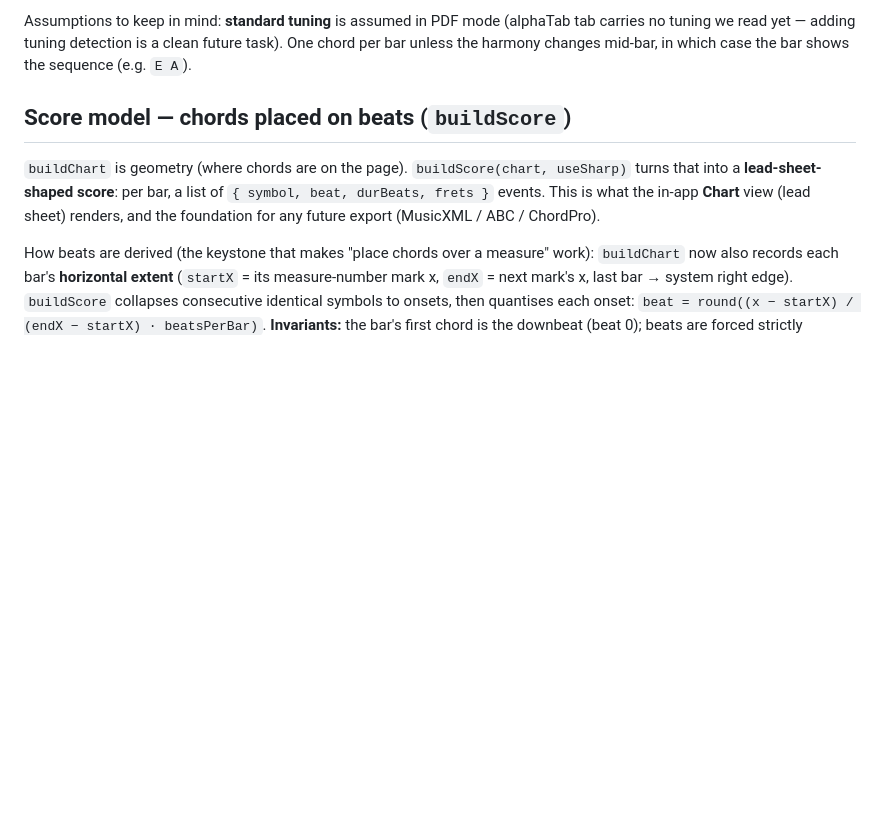
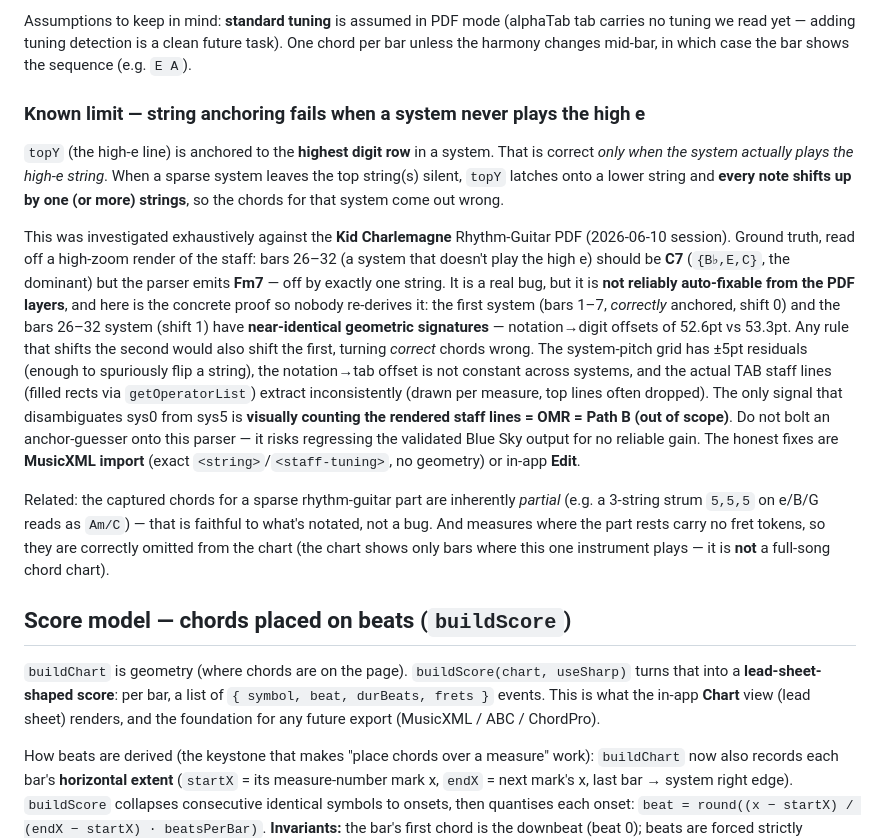
Before and after one commit to quantumq1981/Tab-Translator-Pro, a Markdown page: CLAUDE.md, the part around the change. Drawn GitHub-style; blank space fills up the shorter version.

Commit message:
Document string-anchoring limit (sparse systems without the high e string)
Investigated exhaustively against the Kid Charlemagne Rhythm-Guitar PDF. When a
staff system never plays the high e, topY (anchored to the highest digit row)
latches onto a lower string and the whole system's notes shift up by a string,
so its chords come out wrong (bars 26-32 read as Fm7 but are C7, off by one).

Captured the proof that it is NOT reliably auto-fixable from the PDF layers: the
correctly-anchored first system and the mis-anchored bars-26-32 system have
near-identical geometric signatures (notation->digit offsets 52.6 vs 53.3pt), so
any shift heuristic would regress correct systems. Disambiguating them needs
visual staff-line counting (OMR = Path B, out of scope). Honest fixes: MusicXML
import or in-app Edit. Also noted that rest measures and partial 3-string strums
are faithful behaviour, not bugs.

```diff
--- a/CLAUDE.md
+++ b/CLAUDE.md
@@ -114,6 +114,38 @@ Assumptions to keep in mind: **standard tuning** is assumed in PDF mode (alphaTa
 tab carries no tuning we read yet — adding tuning detection is a clean future
 task). One chord per bar unless the harmony changes mid-bar, in which case the
 bar shows the sequence (e.g. `E A`).
+
+### Known limit — string anchoring fails when a system never plays the high e
+
+`topY` (the high-e line) is anchored to the **highest digit row** in a system.
+That is correct *only when the system actually plays the high-e string*. When a
+sparse system leaves the top string(s) silent, `topY` latches onto a lower
+string and **every note shifts up by one (or more) strings**, so the chords for
+that system come out wrong.
+
+This was investigated exhaustively against the **Kid Charlemagne** Rhythm-Guitar
+PDF (2026-06-10 session). Ground truth, read off a high-zoom render of the staff:
+bars 26–32 (a system that doesn't play the high e) should be **C7** (`{B♭,E,C}`,
+the dominant) but the parser emits **Fm7** — off by exactly one string. It is a
+real bug, but it is **not reliably auto-fixable from the PDF layers**, and here is
+the concrete proof so nobody re-derives it: the first system (bars 1–7, *correctly*
+anchored, shift 0) and the bars 26–32 system (shift 1) have **near-identical
+geometric signatures** — notation→digit offsets of 52.6pt vs 53.3pt. Any rule that
+shifts the second would also shift the first, turning *correct* chords wrong. The
+system-pitch grid has ±5pt residuals (enough to spuriously flip a string), the
+notation→tab offset is not constant across systems, and the actual TAB staff
+lines (filled rects via `getOperatorList`) extract inconsistently (drawn per
+measure, top lines often dropped). The only signal that disambiguates sys0 from
+sys5 is **visually counting the rendered staff lines = OMR = Path B (out of
+scope)**. Do not bolt an anchor-guesser onto this parser — it risks regressing the
+validated Blue Sky output for no reliable gain. The honest fixes are **MusicXML
+import** (exact `<string>`/`<staff-tuning>`, no geometry) or in-app **Edit**.
+
+Related: the captured chords for a sparse rhythm-guitar part are inherently
+*partial* (e.g. a 3-string strum `5,5,5` on e/B/G reads as `Am/C`) — that is
+faithful to what's notated, not a bug. And measures where the part rests carry no
+fret tokens, so they are correctly omitted from the chart (the chart shows only
+bars where this one instrument plays — it is **not** a full-song chord chart).
 
 ## Score model — chords placed on beats (`buildScore`)
 
```
